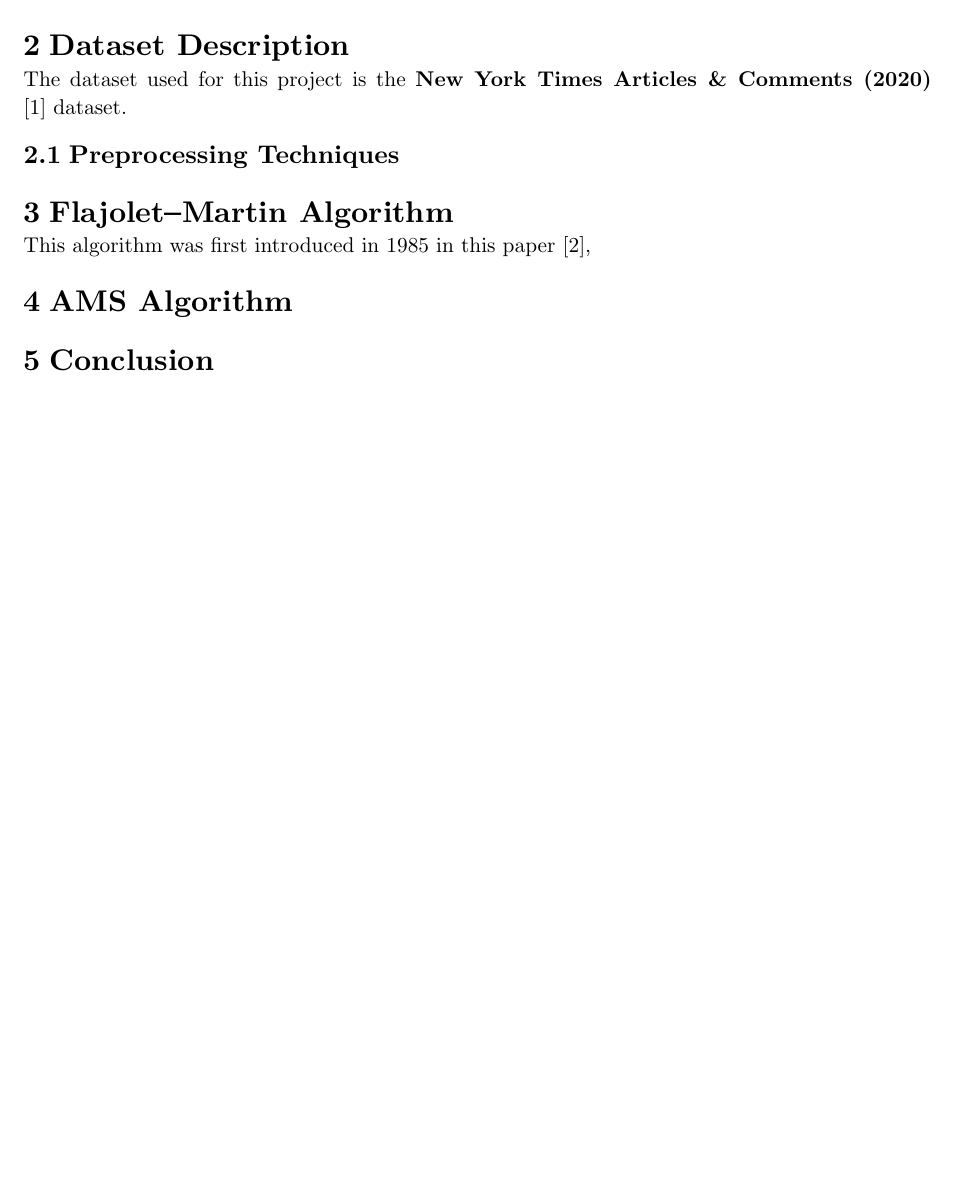
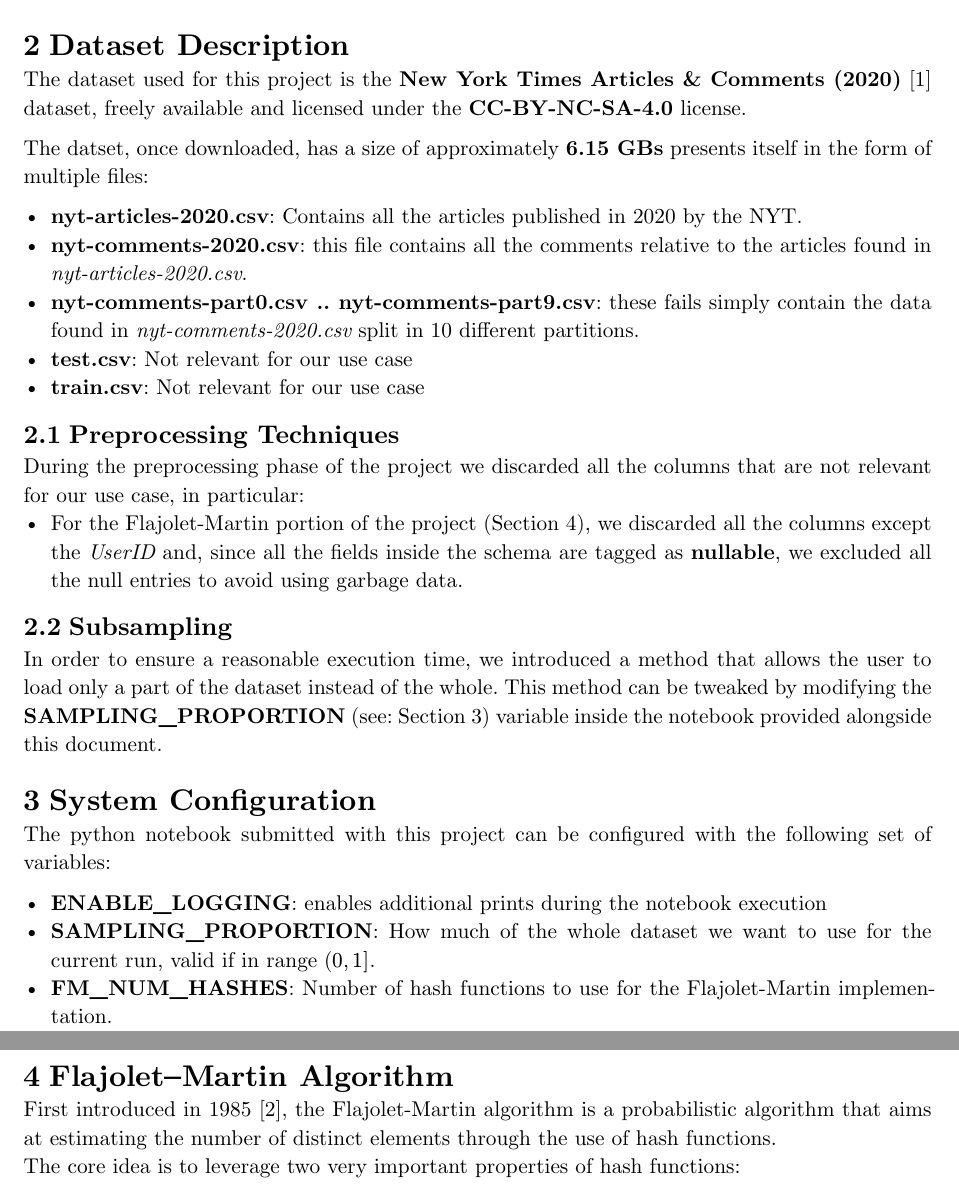
Before and after one commit to AndreaTgc/algorithms-for-massive-datasets-unimi, a Typst document (docsrc/report.typ): part of page 2 of 2 before the commit and two parts of pages 2 and 3 of 4 after it, the two joined at a grey line, cut so that both start at the same text, the shorter picture padded with empty space. The pictures show the PDF file report.pdf that the author committed with the source.

Commit message:
keep going with the report

```diff
--- a/docsrc/report.typ
+++ b/docsrc/report.typ
@@ -17,10 +22,40 @@ This project was developed using _Google Colab_ as the main computation environm
 
 = Dataset Description
 
-The dataset used for this project is the *New York Times Articles & Comments (2020)* @nyt_articles_comments dataset.
+The dataset used for this project is the *New York Times Articles & Comments (2020)* @nyt_articles_comments dataset, freely
+available and licensed under the *CC-BY-NC-SA-4.0* license. \
+
+The datset, once downloaded, has a size of approximately *6.15 GBs* presents itself in the form of multiple files:
+
+- *nyt-articles-2020.csv*: Contains all the articles published in 2020 by the NYT.
+- *nyt-comments-2020.csv*: this file contains all the comments relative to the articles found in _nyt-articles-2020.csv_.
+- *nyt-comments-part0.csv .. nyt-comments-part9.csv*: these fails simply contain the data found in _nyt-comments-2020.csv_ split
+  in 10 different partitions.
+- *test.csv*: Not relevant for our use case
+- *train.csv*: Not relevant for our use case
 
 == Preprocessing Techniques
 
-= Flajolet–Martin Algorithm
+During the preprocessing phase of the project we discarded all the columns that are not relevant for our use case, in particular:
+- For the Flajolet-Martin portion of the project (@fm_algo), we discarded all the columns except the _UserID_ and, since all the
+  fields inside the schema are tagged as *nullable*, we excluded all the null entries to avoid using garbage data.
 
-This algorithm was first introduced in 1985 in this paper @flajolet1985probabilistic,
+== Subsampling
+
+In order to ensure a reasonable execution time, we introduced a method that allows the user to load only a part of the dataset
+instead of the whole.
+This method can be tweaked by modifying the *SAMPLING_PROPORTION* (see: @sysconf) variable inside the notebook provided alongside this document. \
+
+= System Configuration <sysconf>
+
+The python notebook submitted with this project can be configured with the following set of variables:
+
+- *ENABLE_LOGGING*: enables additional prints during the notebook execution
+- *SAMPLING_PROPORTION*: How much of the whole dataset we want to use for the current run, valid if in range $(0, 1]$.
+- *FM_NUM_HASHES*: Number of hash functions to use for the Flajolet-Martin implementation.
+
+= Flajolet–Martin Algorithm <fm_algo>
+
+First introduced in 1985 @flajolet1985probabilistic, the Flajolet-Martin algorithm is a probabilistic
+algorithm that aims at estimating the number of distinct elements through the use of hash functions. \
+The core idea is to leverage two very important properties of hash functions:
@@ -26,0 +92 @@ This algorithm was first introduced in 1985 in this paper @flajolet1985probabili
+== Implementation Details
```
Also changed, not shown: report.pdf, docsrc/report.typ (47 more changed lines).
